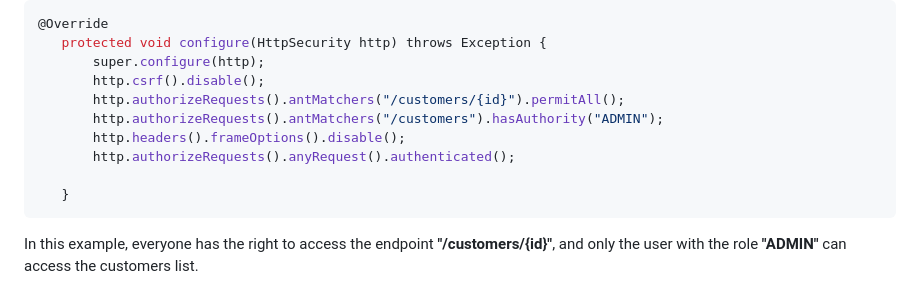
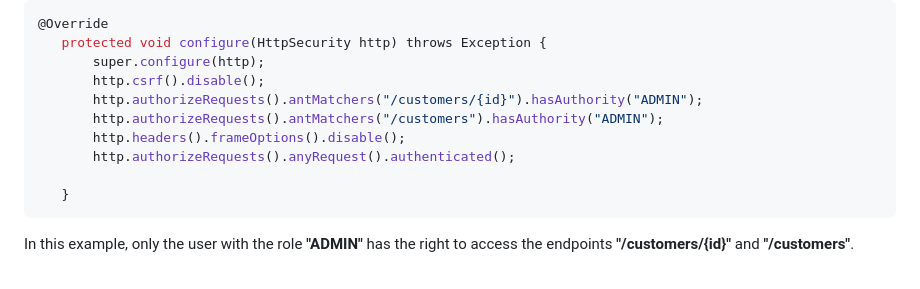
Before and after one commit to hajarfatheddine/Ecommerce-App, a Markdown page: README.md, the part around the change printed below. GitHub-like rendering.

````diff
--- a/README.md
+++ b/README.md
@@ -209,12 +209,12 @@ For example:
     protected void configure(HttpSecurity http) throws Exception {
         super.configure(http);
         http.csrf().disable();
-        http.authorizeRequests().antMatchers("/customers/{id}").permitAll();
+        http.authorizeRequests().antMatchers("/customers/{id}").hasAuthority("ADMIN");
         http.authorizeRequests().antMatchers("/customers").hasAuthority("ADMIN");
         http.headers().frameOptions().disable();
         http.authorizeRequests().anyRequest().authenticated();
 
     }
  ```
- In this example, everyone has the right to access the endpoint **"/customers/{id}"**, and only the user with the role **"ADMIN"** can access the customers list.
+In this example, only the user with the role **"ADMIN"** has the right to access the endpoints **"/customers/{id}"** and **"/customers"**.
 
````
Also changed, not shown: other parts of README.md (+1 -4 lines).
